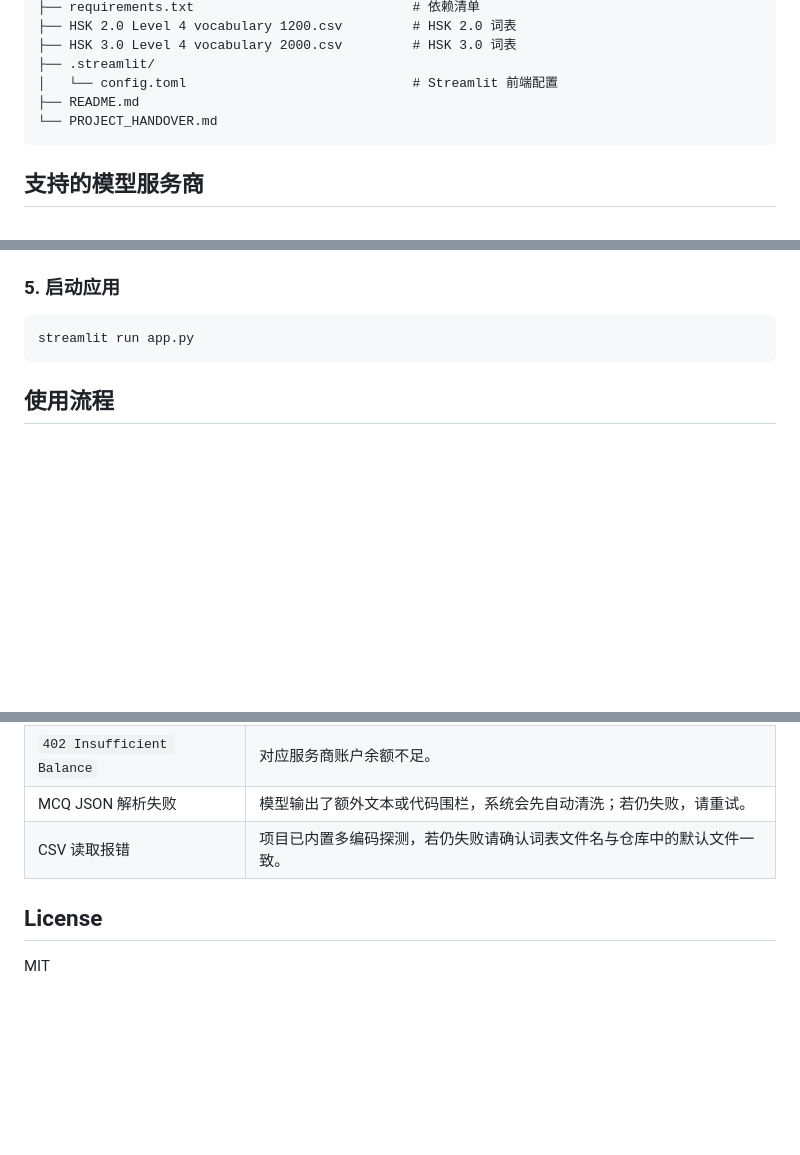
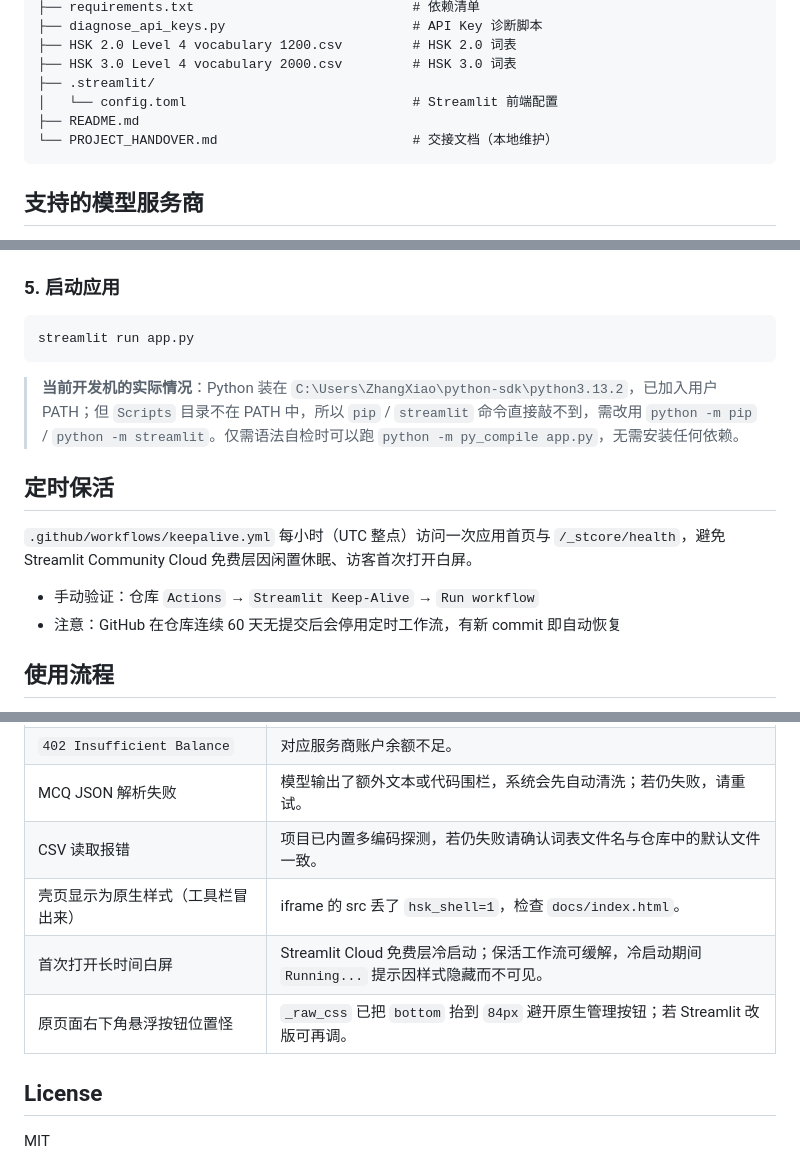
Before and after one commit to zhangxykxa/HSK-Level-4-Controlled-Graded-Reading-and-Assessment-Generator, a Markdown page: README.md, 3 parts joined by grey strips. Rendered like a GitHub page; blank space fills up the shorter version.

````diff
--- a/README.md
+++ b/README.md
@@ -48,10 +73,11 @@
 ├── requirements.txt                            # 依赖清单
+├── diagnose_api_keys.py                        # API Key 诊断脚本
 ├── HSK 2.0 Level 4 vocabulary 1200.csv         # HSK 2.0 词表
 ├── HSK 3.0 Level 4 vocabulary 2000.csv         # HSK 3.0 词表
 ├── .streamlit/
 │   └── config.toml                             # Streamlit 前端配置
 ├── README.md
-└── PROJECT_HANDOVER.md
+└── PROJECT_HANDOVER.md                         # 交接文档（本地维护）
 ```
 
 ## 支持的模型服务商
@@ -119,6 +145,15 @@ SILICONFLOW_API_KEY = "sk-..."
 streamlit run app.py
 ```
 
+> **当前开发机的实际情况**：Python 装在 `C:\Users\ZhangXiao\python-sdk\python3.13.2`，已加入用户 PATH；但 `Scripts` 目录不在 PATH 中，所以 `pip` / `streamlit` 命令直接敲不到，需改用 `python -m pip` / `python -m streamlit`。仅需语法自检时可以跑 `python -m py_compile app.py`，无需安装任何依赖。
+
+## 定时保活
+
+`.github/workflows/keepalive.yml` 每小时（UTC 整点）访问一次应用首页与 `/_stcore/health`，避免 Streamlit Community Cloud 免费层因闲置休眠、访客首次打开白屏。
+
+- 手动验证：仓库 `Actions` → `Streamlit Keep-Alive` → `Run workflow`
+- 注意：GitHub 在仓库连续 60 天无提交后会停用定时工作流，有新 commit 即自动恢复
+
 ## 使用流程
 
 1. 在左侧选择大纲版本、主题、目标字数与目标词数量。
@@ -144,6 +179,9 @@ streamlit run app.py
 | `402 Insufficient Balance` | 对应服务商账户余额不足。 |
 | MCQ JSON 解析失败 | 模型输出了额外文本或代码围栏，系统会先自动清洗；若仍失败，请重试。 |
 | CSV 读取报错 | 项目已内置多编码探测，若仍失败请确认词表文件名与仓库中的默认文件一致。 |
+| 壳页显示为原生样式（工具栏冒出来） | iframe 的 src 丢了 `hsk_shell=1`，检查 `docs/index.html`。 |
+| 首次打开长时间白屏 | Streamlit Cloud 免费层冷启动；保活工作流可缓解，冷启动期间 `Running...` 提示因样式隐藏而不可见。 |
+| 原页面右下角悬浮按钮位置怪 | `_raw_css` 已把 `bottom` 抬到 `84px` 避开原生管理按钮；若 Streamlit 改版可再调。 |
 
 ## License
 
````
Also changed, not shown: other parts of README.md (+32 -7 lines).
